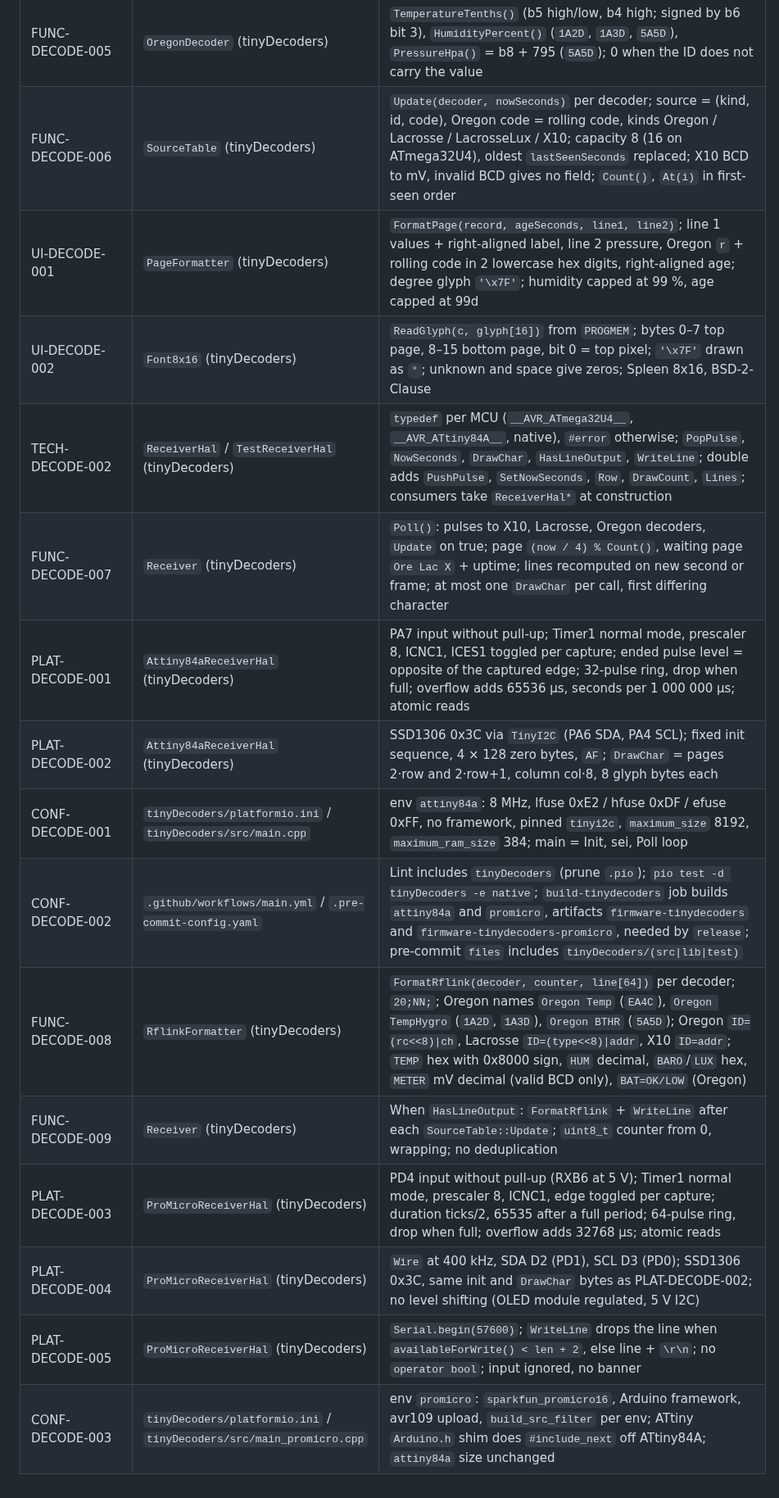
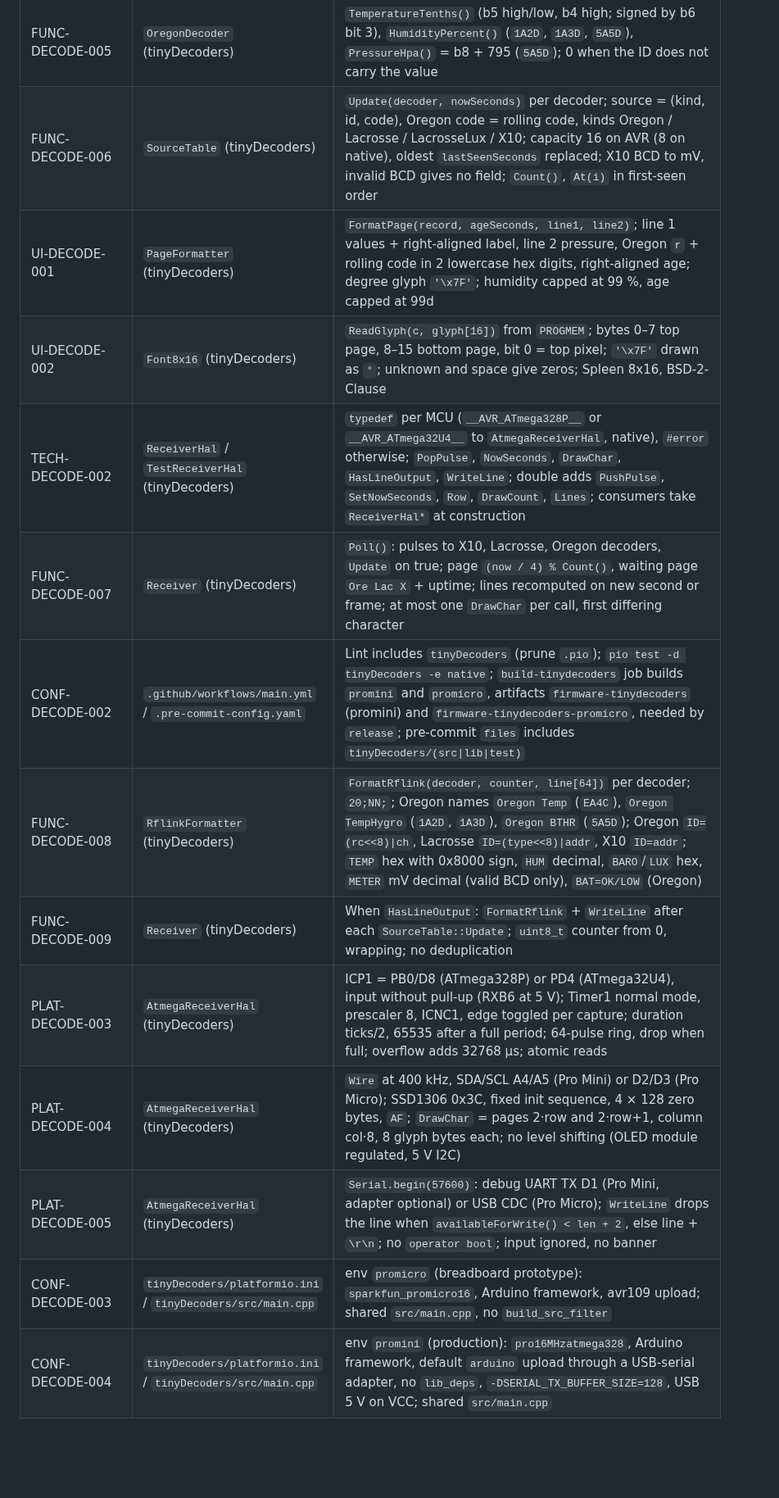
Before and after one commit to arcadien/tinySensor, a Markdown page: docs/architecture.md, the part around one of its changes. Shown at 82% size. Drawn GitHub-style; blank space fills up the shorter version.

Commit message:
arch(CONF-DECODE-004): shared AtmegaReceiverHal for Pro Mini (production) and Pro Micro (prototype)
Co-Authored-By: Claude Opus 5.5 <noreply@anthropic.com>

```diff
--- a/docs/architecture.md
+++ b/docs/architecture.md
@@ -264,18 +256,16 @@ Every physical board is a separate PlatformIO environment with its own `build_fl
 | FUNC-DECODE-003 | `LacrosseDecoder` (tinyDecoders) | `TemperatureTenths()` (signed by address bit 3), `HumidityTenths()`, `PressureTenths()` (+2000), `Lux()`; 0 when the type does not carry the value |
 | FUNC-DECODE-004 | `OregonDecoder` (tinyDecoders) | `Feed(high, durationUs)` true on the long pulse of the last checksum bit (frame bit 60/72/88 for `EA4C`/`1A2D`,`1A3D`/`5A5D`); short 150–599, long 600–1199 µs; ≥ 12 ones sync, `b0` from the first zero (sync nibble); checksum = nibble sum − 0xA; `DeviceId()`, `Channel()`, `RollingCode()` = b3, `BatteryLow()` = b4 & 0x0C |
 | FUNC-DECODE-005 | `OregonDecoder` (tinyDecoders) | `TemperatureTenths()` (b5 high/low, b4 high; signed by b6 bit 3), `HumidityPercent()` (`1A2D`, `1A3D`, `5A5D`), `PressureHpa()` = b8 + 795 (`5A5D`); 0 when the ID does not carry the value |
-| FUNC-DECODE-006 | `SourceTable` (tinyDecoders) | `Update(decoder, nowSeconds)` per decoder; source = (kind, id, code), Oregon code = rolling code, kinds Oregon / Lacrosse / LacrosseLux / X10; capacity 8 (16 on ATmega32U4), oldest `lastSeenSeconds` replaced; X10 BCD to mV, invalid BCD gives no field; `Count()`, `At(i)` in first-seen order |
+| FUNC-DECODE-006 | `SourceTable` (tinyDecoders) | `Update(decoder, nowSeconds)` per decoder; source = (kind, id, code), Oregon code = rolling code, kinds Oregon / Lacrosse / LacrosseLux / X10; capacity 16 on AVR (8 on native), oldest `lastSeenSeconds` replaced; X10 BCD to mV, invalid BCD gives no field; `Count()`, `At(i)` in first-seen order |
 | UI-DECODE-001 | `PageFormatter` (tinyDecoders) | `FormatPage(record, ageSeconds, line1, line2)`; line 1 values + right-aligned label, line 2 pressure, Oregon `r` + rolling code in 2 lowercase hex digits, right-aligned age; degree glyph `'\x7F'`; humidity capped at 99 %, age capped at 99d |
 | UI-DECODE-002 | `Font8x16` (tinyDecoders) | `ReadGlyph(c, glyph[16])` from `PROGMEM`; bytes 0–7 top page, 8–15 bottom page, bit 0 = top pixel; `'\x7F'` drawn as `°`; unknown and space give zeros; Spleen 8x16, BSD-2-Clause |
-| TECH-DECODE-002 | `ReceiverHal` / `TestReceiverHal` (tinyDecoders) | `typedef` per MCU (`__AVR_ATmega32U4__`, `__AVR_ATtiny84A__`, native), `#error` otherwise; `PopPulse`, `NowSeconds`, `DrawChar`, `HasLineOutput`, `WriteLine`; double adds `PushPulse`, `SetNowSeconds`, `Row`, `DrawCount`, `Lines`; consumers take `ReceiverHal*` at construction |
+| TECH-DECODE-002 | `ReceiverHal` / `TestReceiverHal` (tinyDecoders) | `typedef` per MCU (`__AVR_ATmega328P__` or `__AVR_ATmega32U4__` to `AtmegaReceiverHal`, native), `#error` otherwise; `PopPulse`, `NowSeconds`, `DrawChar`, `HasLineOutput`, `WriteLine`; double adds `PushPulse`, `SetNowSeconds`, `Row`, `DrawCount`, `Lines`; consumers take `ReceiverHal*` at construction |
 | FUNC-DECODE-007 | `Receiver` (tinyDecoders) | `Poll()`: pulses to X10, Lacrosse, Oregon decoders, `Update` on true; page `(now / 4) % Count()`, waiting page `Ore Lac X` + uptime; lines recomputed on new second or frame; at most one `DrawChar` per call, first differing character |
-| PLAT-DECODE-001 | `Attiny84aReceiverHal` (tinyDecoders) | PA7 input without pull-up; Timer1 normal mode, prescaler 8, ICNC1, ICES1 toggled per capture; ended pulse level = opposite of the captured edge; 32-pulse ring, drop when full; overflow adds 65536 µs, seconds per 1 000 000 µs; atomic reads |
-| PLAT-DECODE-002 | `Attiny84aReceiverHal` (tinyDecoders) | SSD1306 0x3C via `TinyI2C` (PA6 SDA, PA4 SCL); fixed init sequence, 4 × 128 zero bytes, `AF`; `DrawChar` = pages 2·row and 2·row+1, column col·8, 8 glyph bytes each |
-| CONF-DECODE-001 | `tinyDecoders/platformio.ini` / `tinyDecoders/src/main.cpp` | env `attiny84a`: 8 MHz, lfuse 0xE2 / hfuse 0xDF / efuse 0xFF, no framework, pinned `tinyi2c`, `maximum_size` 8192, `maximum_ram_size` 384; main = Init, sei, Poll loop |
-| CONF-DECODE-002 | `.github/workflows/main.yml` / `.pre-commit-config.yaml` | Lint includes `tinyDecoders` (prune `.pio`); `pio test -d tinyDecoders -e native`; `build-tinydecoders` job builds `attiny84a` and `promicro`, artifacts `firmware-tinydecoders` and `firmware-tinydecoders-promicro`, needed by `release`; pre-commit `files` includes `tinyDecoders/(src\|lib\|test)` |
+| CONF-DECODE-002 | `.github/workflows/main.yml` / `.pre-commit-config.yaml` | Lint includes `tinyDecoders` (prune `.pio`); `pio test -d tinyDecoders -e native`; `build-tinydecoders` job builds `promini` and `promicro`, artifacts `firmware-tinydecoders` (promini) and `firmware-tinydecoders-promicro`, needed by `release`; pre-commit `files` includes `tinyDecoders/(src\|lib\|test)` |
 | FUNC-DECODE-008 | `RflinkFormatter` (tinyDecoders) | `FormatRflink(decoder, counter, line[64])` per decoder; `20;NN;`; Oregon names `Oregon Temp` (`EA4C`), `Oregon TempHygro` (`1A2D`, `1A3D`), `Oregon BTHR` (`5A5D`); Oregon `ID=(rc<<8)\|ch`, Lacrosse `ID=(type<<8)\|addr`, X10 `ID=addr`; `TEMP` hex with 0x8000 sign, `HUM` decimal, `BARO`/`LUX` hex, `METER` mV decimal (valid BCD only), `BAT=OK/LOW` (Oregon) |
 | FUNC-DECODE-009 | `Receiver` (tinyDecoders) | When `HasLineOutput`: `FormatRflink` + `WriteLine` after each `SourceTable::Update`; `uint8_t` counter from 0, wrapping; no deduplication |
-| PLAT-DECODE-003 | `ProMicroReceiverHal` (tinyDecoders) | PD4 input without pull-up (RXB6 at 5 V); Timer1 normal mode, prescaler 8, ICNC1, edge toggled per capture; duration ticks/2, 65535 after a full period; 64-pulse ring, drop when full; overflow adds 32768 µs; atomic reads |
-| PLAT-DECODE-004 | `ProMicroReceiverHal` (tinyDecoders) | `Wire` at 400 kHz, SDA D2 (PD1), SCL D3 (PD0); SSD1306 0x3C, same init and `DrawChar` bytes as PLAT-DECODE-002; no level shifting (OLED module regulated, 5 V I2C) |
-| PLAT-DECODE-005 | `ProMicroReceiverHal` (tinyDecoders) | `Serial.begin(57600)`; `WriteLine` drops the line when `availableForWrite() < len + 2`, else line + `\r\n`; no `operator bool`; input ignored, no banner |
-| CONF-DECODE-003 | `tinyDecoders/platformio.ini` / `tinyDecoders/src/main_promicro.cpp` | env `promicro`: `sparkfun_promicro16`, Arduino framework, avr109 upload, `build_src_filter` per env; ATtiny `Arduino.h` shim does `#include_next` off ATtiny84A; `attiny84a` size unchanged |
+| PLAT-DECODE-003 | `AtmegaReceiverHal` (tinyDecoders) | ICP1 = PB0/D8 (ATmega328P) or PD4 (ATmega32U4), input without pull-up (RXB6 at 5 V); Timer1 normal mode, prescaler 8, ICNC1, edge toggled per capture; duration ticks/2, 65535 after a full period; 64-pulse ring, drop when full; overflow adds 32768 µs; atomic reads |
+| PLAT-DECODE-004 | `AtmegaReceiverHal` (tinyDecoders) | `Wire` at 400 kHz, SDA/SCL A4/A5 (Pro Mini) or D2/D3 (Pro Micro); SSD1306 0x3C, fixed init sequence, 4 × 128 zero bytes, `AF`; `DrawChar` = pages 2·row and 2·row+1, column col·8, 8 glyph bytes each; no level shifting (OLED module regulated, 5 V I2C) |
+| PLAT-DECODE-005 | `AtmegaReceiverHal` (tinyDecoders) | `Serial.begin(57600)`: debug UART TX D1 (Pro Mini, adapter optional) or USB CDC (Pro Micro); `WriteLine` drops the line when `availableForWrite() < len + 2`, else line + `\r\n`; no `operator bool`; input ignored, no banner |
+| CONF-DECODE-003 | `tinyDecoders/platformio.ini` / `tinyDecoders/src/main.cpp` | env `promicro` (breadboard prototype): `sparkfun_promicro16`, Arduino framework, avr109 upload; shared `src/main.cpp`, no `build_src_filter` |
+| CONF-DECODE-004 | `tinyDecoders/platformio.ini` / `tinyDecoders/src/main.cpp` | env `promini` (production): `pro16MHzatmega328`, Arduino framework, default `arduino` upload through a USB-serial adapter, no `lib_deps`, `-DSERIAL_TX_BUFFER_SIZE=128`, USB 5 V on VCC; shared `src/main.cpp` |
```
Also changed, not shown: other parts of docs/architecture.md (+18 -26 lines).
